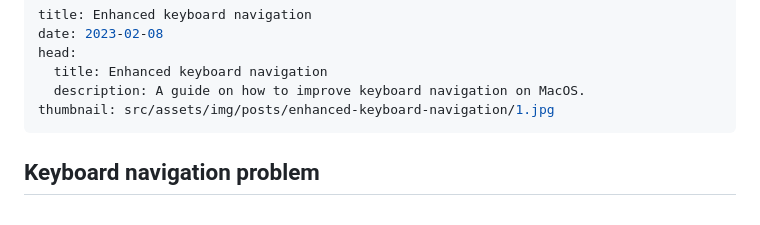
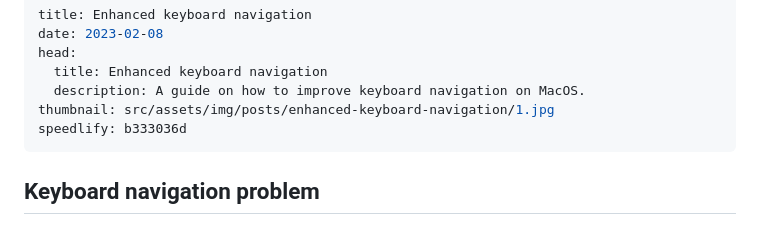
Before and after one commit to kirillunlimited/kirillunlimited.com, a Markdown page: src/posts/enhanced-keyboard-navigation.md, the part around the change. Drawn GitHub-style.

Commit message:
Add speedlify hash for new article

```diff
--- a/src/posts/enhanced-keyboard-navigation.md
+++ b/src/posts/enhanced-keyboard-navigation.md
@@ -5,6 +5,7 @@ head:
   title: Enhanced keyboard navigation
   description: A guide on how to improve keyboard navigation on MacOS.
 thumbnail: src/assets/img/posts/enhanced-keyboard-navigation/1.jpg
+speedlify: b333036d
 ---
 
 ## Keyboard navigation problem
```
